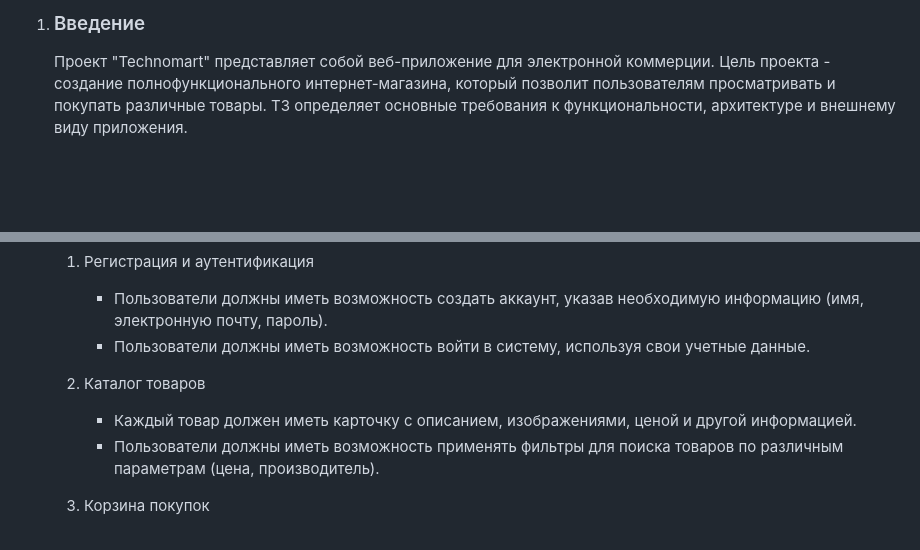
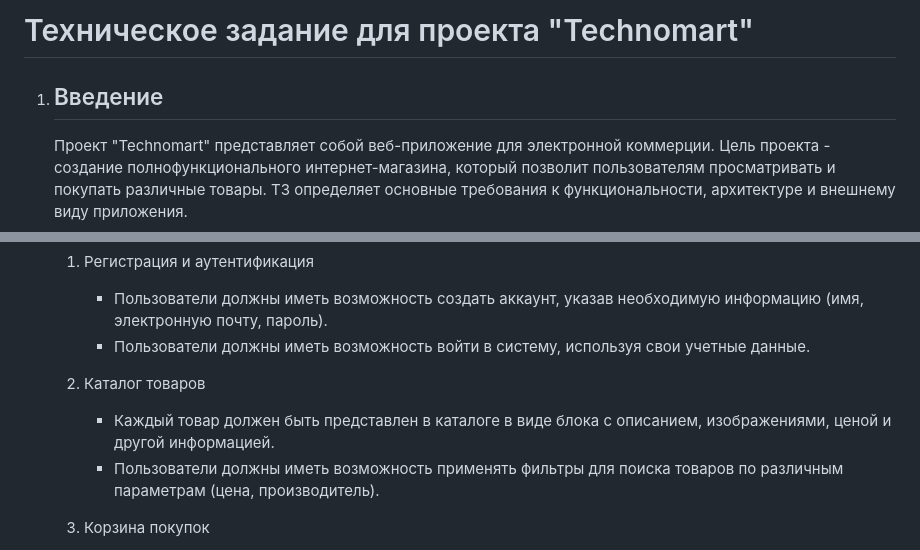
Before and after one commit to nikitinMaclay/techomart1, a Markdown page: ТЗ.md, 2 parts joined by grey strips. Drawn GitHub-style; blank space fills up the shorter version.

```diff
--- a/ТЗ.md
+++ b/ТЗ.md
@@ -1,4 +1,6 @@
-1. ### Введение
+# Техническое задание для проекта "Technomart"
+
+1. ## Введение
     Проект "Technomart" представляет собой веб-приложение для электронной коммерции. Цель проекта - создание полнофункционального интернет-магазина, который позволит пользователям просматривать и покупать различные товары. ТЗ определяет основные требования к функциональности, архитектуре и внешнему виду приложения.
 
 2. ## Требования к функциональности
@@ -7,7 +9,7 @@
         - Пользователи должны иметь возможность войти в систему, используя свои учетные данные.
 
    2. Каталог товаров
-      - Каждый товар должен иметь карточку с описанием, изображениями, ценой и другой информацией.
+      - Каждый товар должен быть представлен в каталоге в виде блока с описанием, изображениями, ценой и другой информацией.
       - Пользователи должны иметь возможность применять фильтры для поиска товаров по различным параметрам (цена, производитель).
 
    3. Корзина покупок
```
Also changed, not shown: Пояснительная записка.md (added, +1 -0 lines).
